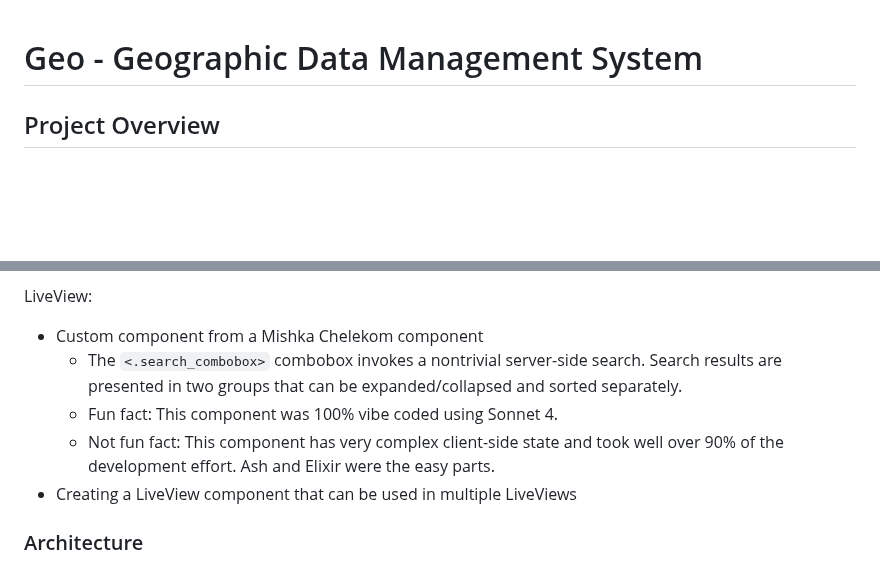
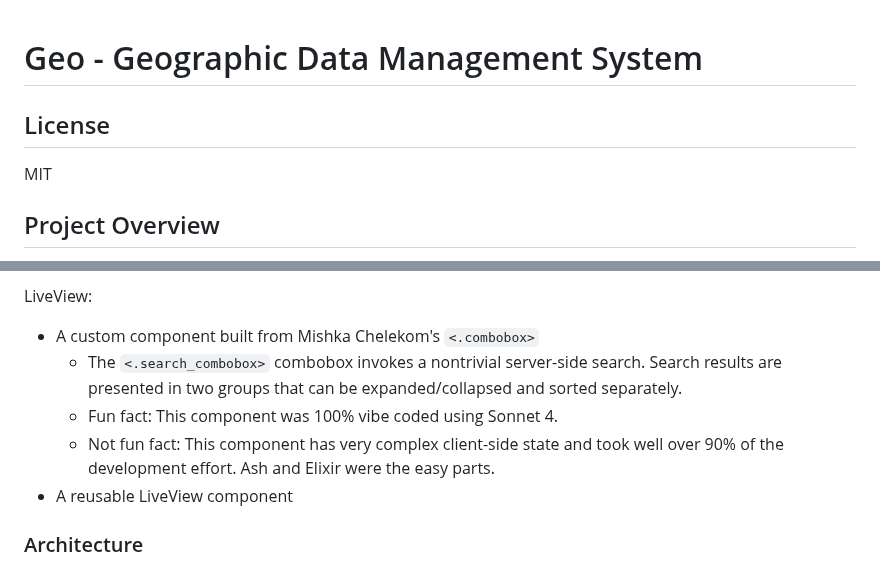
Before and after one commit to dev-guy/geo, a Markdown page: README.md, 2 parts joined by grey strips. Drawn GitHub-style; blank space fills up the shorter version.

```diff
--- a/README.md
+++ b/README.md
@@ -1,4 +1,8 @@
 # Geo - Geographic Data Management System
+
+## License
+
+MIT
 
 ## Project Overview
 
@@ -24,11 +28,11 @@ Resources:
 
 LiveView:
 
-- Custom component from a Mishka Chelekom component
+- A custom component built from Mishka Chelekom's `<.combobox>`
   - The `<.search_combobox>` combobox invokes a nontrivial server-side search. Search results are presented in two groups that can be expanded/collapsed and sorted separately.
   - Fun fact: This component was 100% vibe coded using Sonnet 4.
   - Not fun fact: This component has very complex client-side state and took well over 90% of the development effort. Ash and Elixir were the easy parts.
-- Creating a LiveView component that can be used in multiple LiveViews
+- A reusable LiveView component
 
 ### Architecture
 
```
